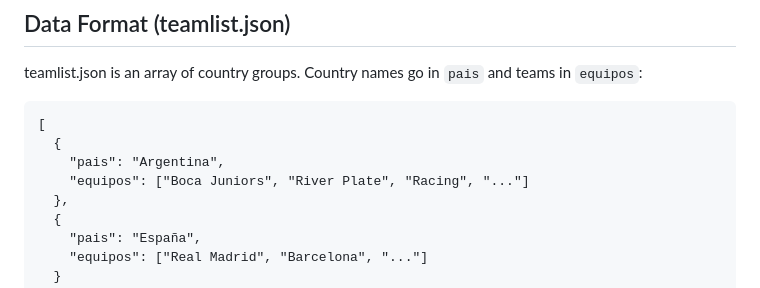
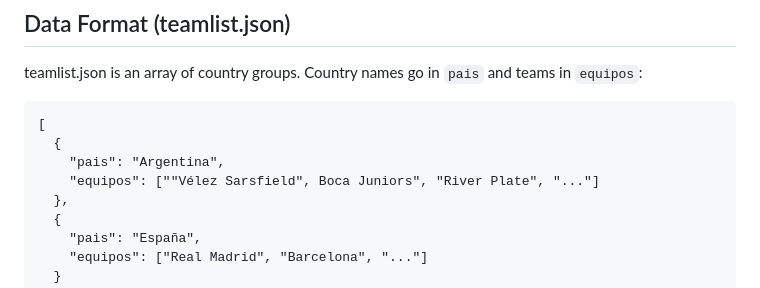
Before and after one commit to santirodriguez/Ahorcabol, a Markdown page: README.md, the part around the change. Drawn GitHub-style.

Commit message:
Update README.md
Important Change

```diff
--- a/README.md
+++ b/README.md
@@ -53,7 +53,7 @@ teamlist.json is an array of country groups. Country names go in `pais` and team
     [
       {
         "pais": "Argentina",
-        "equipos": ["Boca Juniors", "River Plate", "Racing", "..."]
+        "equipos": [""Vélez Sarsfield", Boca Juniors", "River Plate", "..."]
       },
       {
         "pais": "España",
```
